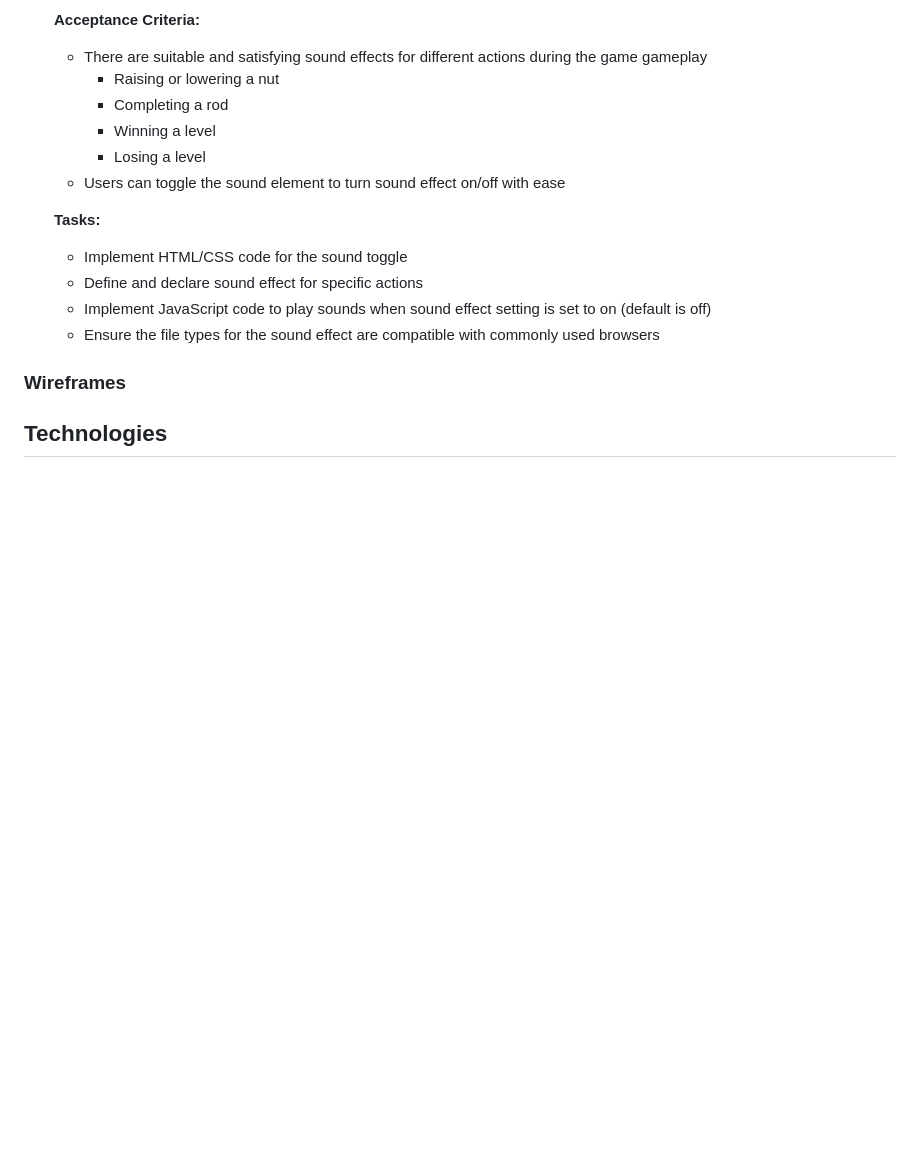
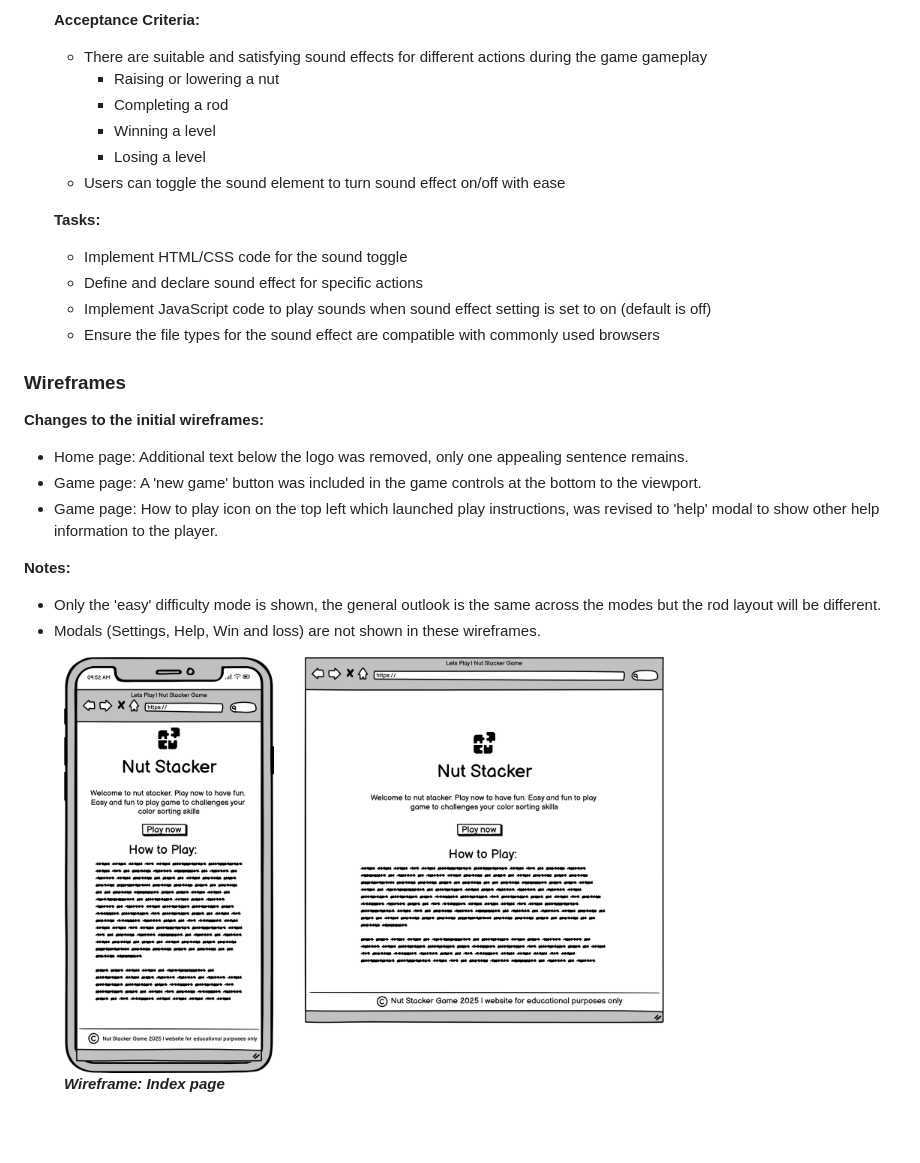
Before and after one commit to tumelo-maja/color-sort-game, a Markdown page: README.md, the part around the change printed below. Drawn GitHub-style; pictures changed too: docs/wireframes/wireframe-index.png (added); blank space fills up the shorter version.

Commit message:
Add wireframe images and text to the section

```diff
--- a/README.md
+++ b/README.md
@@ -381,3 +381,19 @@ Other goals:
 
 ### Wireframes
 
+**Changes to the initial wireframes:**
+
+- Home page: Additional text below the logo was removed, only one appealing sentence remains.
+- Game page: A 'new game' button was included in the game controls at the bottom to the viewport.
+- Game page: How to play icon on the top left which launched play instructions, was revised to 'help' modal to show other help information to the player.
+
+**Notes:**
+- Only the 'easy' difficulty mode is shown, the general outlook is the same across the modes but the rod layout will be different.
+- Modals (Settings, Help, Win and loss) are not shown in these wireframes.
+
+<figure>
+  <img src="docs/wireframes/wireframe-index.png" width="600px">
+  <br>
+  <figcaption><strong><em>Wireframe: Index page</em></strong></figcaption>
+</figure>
+
```
Also changed, not shown: other parts of README.md (+11 -0 lines), docs/wireframes/wireframe-game.png (added).
